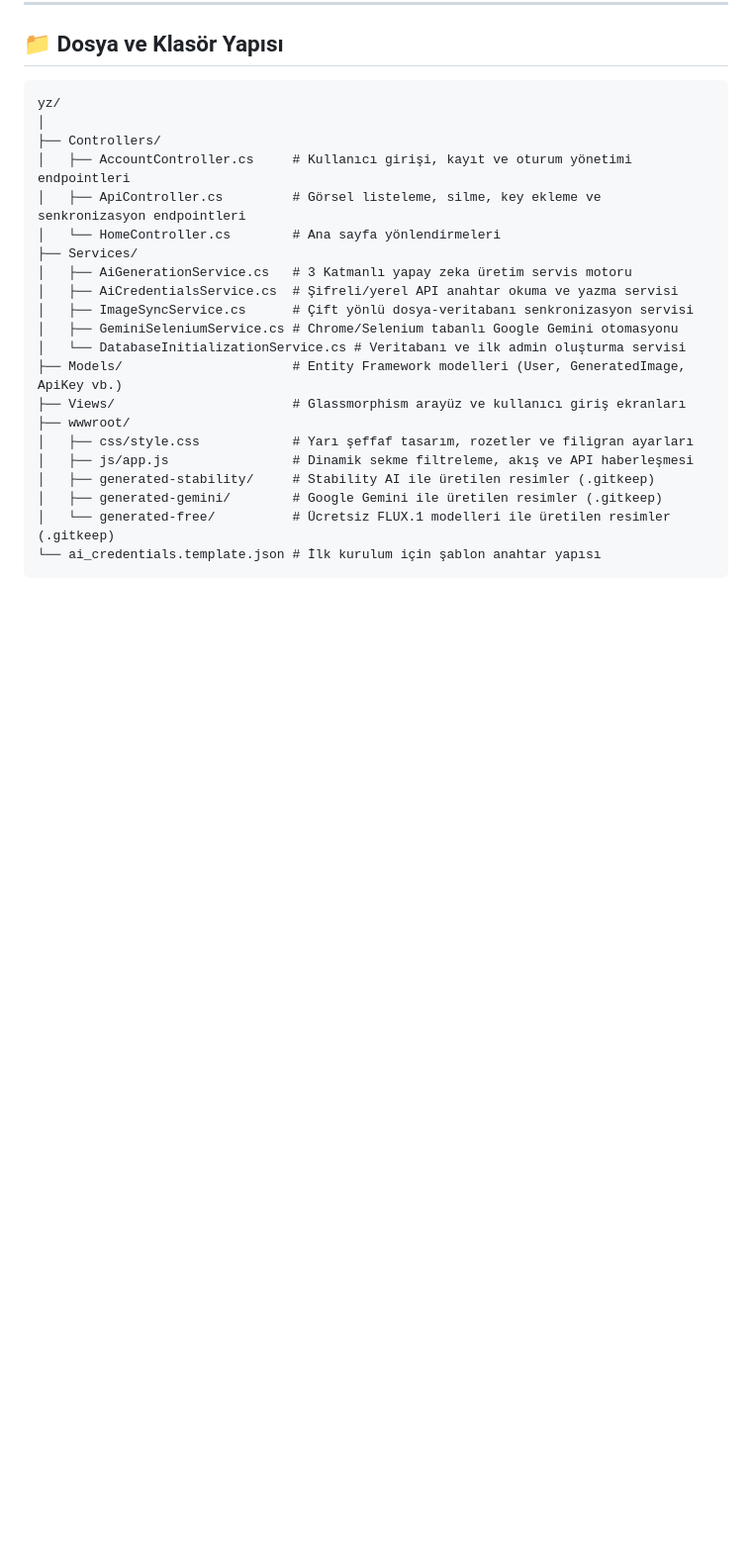
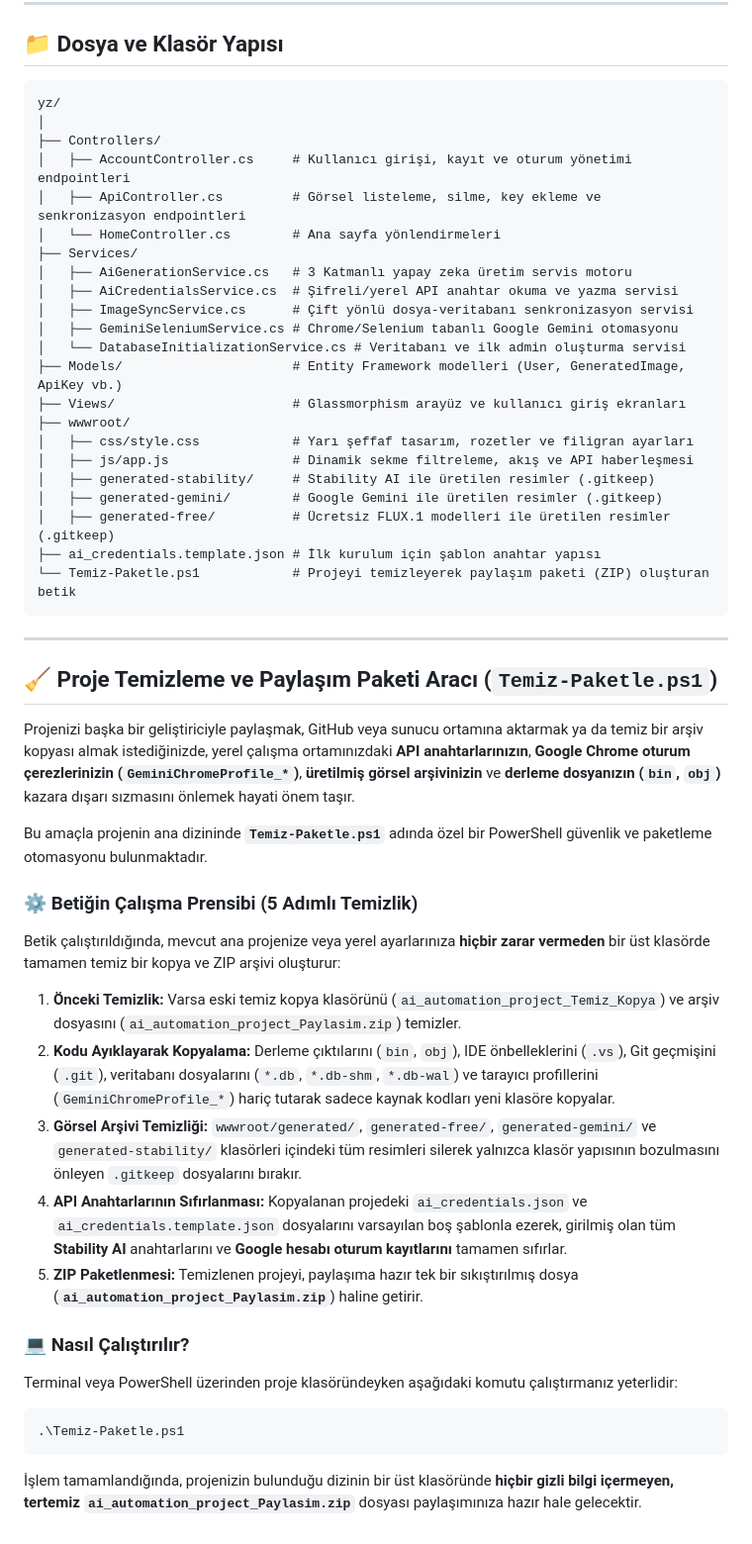
Before and after one commit to gonulomer01/yz, a Markdown page: README.md, the part around the change. Shown at 99% size. Drawn GitHub-style; blank space fills up the shorter version.

Commit message:
docs: README.md dosyasına Temiz-Paketle.ps1 betiğinin açıklaması ve dosya ağacındaki yeri eklendi

````diff
--- a/README.md
+++ b/README.md
@@ -122,6 +122,33 @@ yz/
 │   ├── js/app.js                # Dinamik sekme filtreleme, akış ve API haberleşmesi
 │   ├── generated-stability/     # Stability AI ile üretilen resimler (.gitkeep)
 │   ├── generated-gemini/        # Google Gemini ile üretilen resimler (.gitkeep)
-│   └── generated-free/          # Ücretsiz FLUX.1 modelleri ile üretilen resimler (.gitkeep)
-└── ai_credentials.template.json # İlk kurulum için şablon anahtar yapısı
+│   ├── generated-free/          # Ücretsiz FLUX.1 modelleri ile üretilen resimler (.gitkeep)
+├── ai_credentials.template.json # İlk kurulum için şablon anahtar yapısı
+└── Temiz-Paketle.ps1            # Projeyi temizleyerek paylaşım paketi (ZIP) oluşturan betik
 ```
+
+---
+
+## 🧹 Proje Temizleme ve Paylaşım Paketi Aracı (`Temiz-Paketle.ps1`)
+
+Projenizi başka bir geliştiriciyle paylaşmak, GitHub veya sunucu ortamına aktarmak ya da temiz bir arşiv kopyası almak istediğinizde, yerel çalışma ortamınızdaki **API anahtarlarınızın**, **Google Chrome oturum çerezlerinizin (`GeminiChromeProfile_*`)**, **üretilmiş görsel arşivinizin** ve **derleme dosyanızın (`bin`, `obj`)** kazara dışarı sızmasını önlemek hayati önem taşır.
+
+Bu amaçla projenin ana dizininde **`Temiz-Paketle.ps1`** adında özel bir PowerShell güvenlik ve paketleme otomasyonu bulunmaktadır.
+
+### ⚙️ Betiğin Çalışma Prensibi (5 Adımlı Temizlik)
+Betik çalıştırıldığında, mevcut ana projenize veya yerel ayarlarınıza **hiçbir zarar vermeden** bir üst klasörde tamamen temiz bir kopya ve ZIP arşivi oluşturur:
+
+1. **Önceki Temizlik:** Varsa eski temiz kopya klasörünü (`ai_automation_project_Temiz_Kopya`) ve arşiv dosyasını (`ai_automation_project_Paylasim.zip`) temizler.
+2. **Kodu Ayıklayarak Kopyalama:** Derleme çıktılarını (`bin`, `obj`), IDE önbelleklerini (`.vs`), Git geçmişini (`.git`), veritabanı dosyalarını (`*.db`, `*.db-shm`, `*.db-wal`) ve tarayıcı profillerini (`GeminiChromeProfile_*`) hariç tutarak sadece kaynak kodları yeni klasöre kopyalar.
+3. **Görsel Arşivi Temizliği:** `wwwroot/generated/`, `generated-free/`, `generated-gemini/` ve `generated-stability/` klasörleri içindeki tüm resimleri silerek yalnızca klasör yapısının bozulmasını önleyen `.gitkeep` dosyalarını bırakır.
+4. **API Anahtarlarının Sıfırlanması:** Kopyalanan projedeki `ai_credentials.json` ve `ai_credentials.template.json` dosyalarını varsayılan boş şablonla ezerek, girilmiş olan tüm **Stability AI** anahtarlarını ve **Google hesabı oturum kayıtlarını** tamamen sıfırlar.
+5. **ZIP Paketlenmesi:** Temizlenen projeyi, paylaşıma hazır tek bir sıkıştırılmış dosya (**`ai_automation_project_Paylasim.zip`**) haline getirir.
+
+### 💻 Nasıl Çalıştırılır?
+Terminal veya PowerShell üzerinden proje klasöründeyken aşağıdaki komutu çalıştırmanız yeterlidir:
+
+```powershell
+.\Temiz-Paketle.ps1
+```
+
+İşlem tamamlandığında, projenizin bulunduğu dizinin bir üst klasöründe **hiçbir gizli bilgi içermeyen, tertemiz `ai_automation_project_Paylasim.zip`** dosyası paylaşımınıza hazır hale gelecektir.
````
